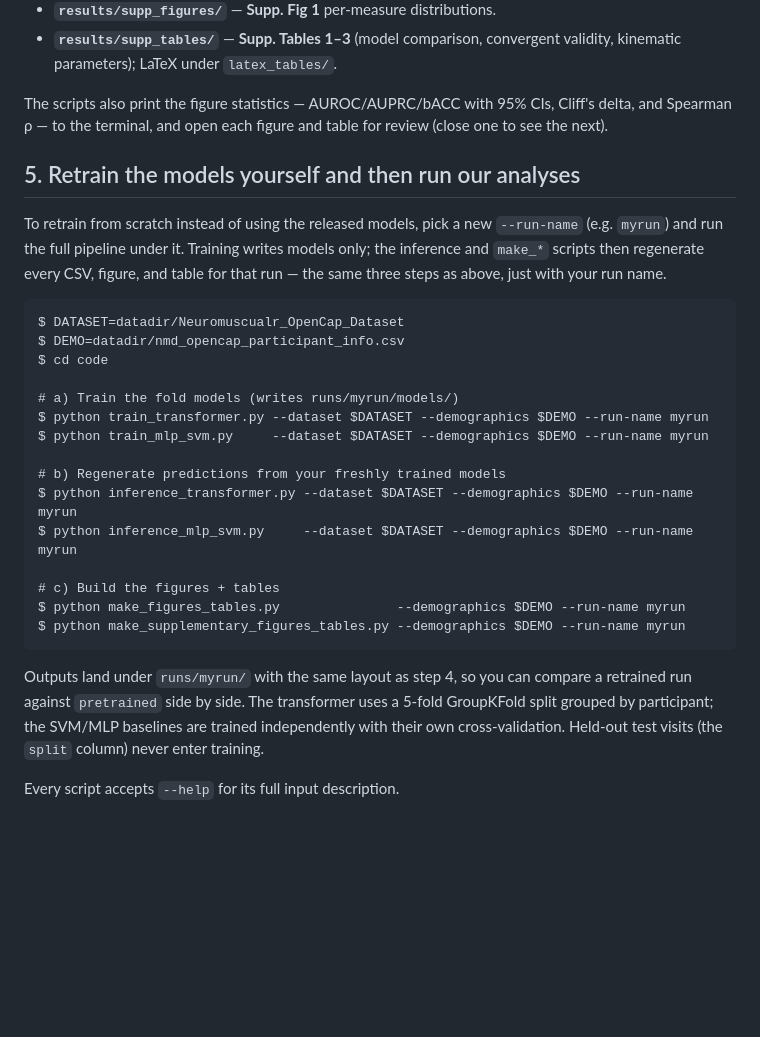
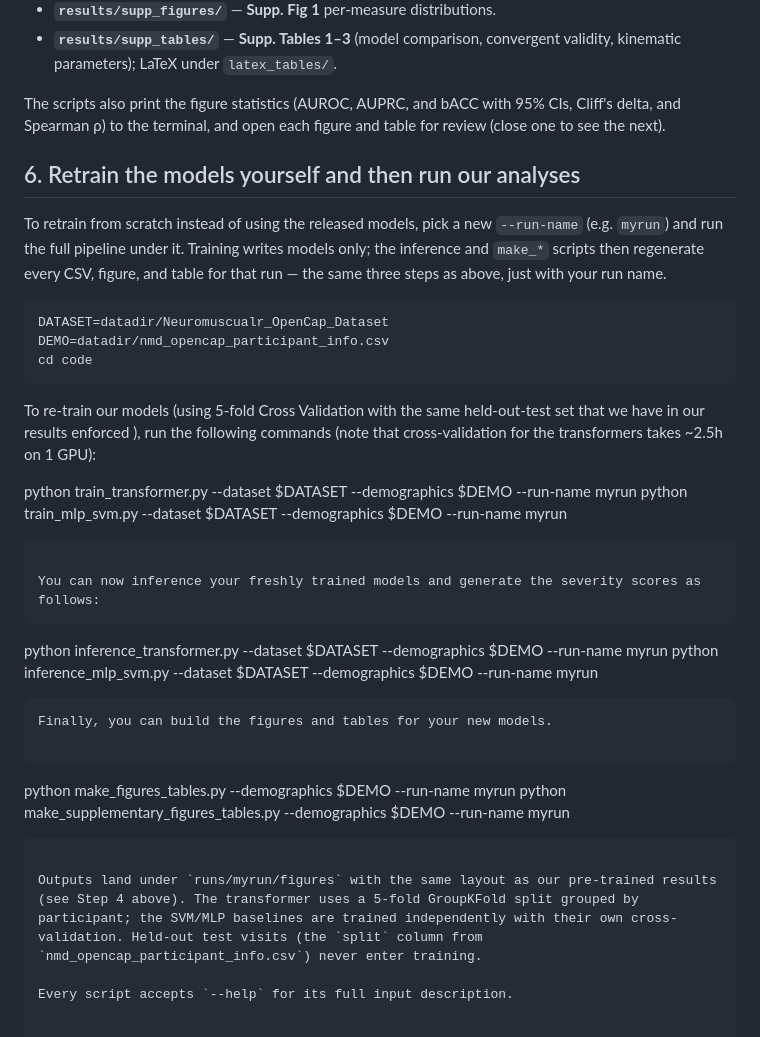
Before and after one commit to stanfordnmbl/NMD_Detection_Quantification, a Markdown page: README.md, the part around one of its changes. Drawn GitHub-style; blank space fills up the shorter version.

Commit message:
updated language

````diff
--- a/README.md
+++ b/README.md
@@ -97,40 +97,37 @@ Everything lands under `runs/pretrained/`:
 - **`results/supp_figures/`** — **Supp. Fig 1** per-measure distributions.
 - **`results/supp_tables/`** — **Supp. Tables 1–3** (model comparison, convergent validity, kinematic parameters); LaTeX under `latex_tables/`.
 
-The scripts also print the figure statistics — AUROC/AUPRC/bACC with 95% CIs,
-Cliff's delta, and Spearman ρ — to the terminal, and open each figure and table
-for review (close one to see the next).
+The scripts also print the figure statistics (AUROC, AUPRC, and bACC with 95% CIs, Cliff's delta, and Spearman ρ) to the terminal, and open each figure and table for review (close one to see the next).
 
-## 5. Retrain the models yourself and then run our analyses
 
-To retrain from scratch instead of using the released models, pick a new
-`--run-name` (e.g. `myrun`) and run the full pipeline under it. Training writes
-models only; the inference and `make_*` scripts then regenerate every CSV,
-figure, and table for that run — the same three steps as above, just with your
-run name.
+
+## 6. Retrain the models yourself and then run our analyses
+
+To retrain from scratch instead of using the released models, pick a new `--run-name` (e.g. `myrun`) and run the full pipeline under it. Training writes models only; the inference and `make_*` scripts then regenerate every CSV, figure, and table for that run — the same three steps as above, just with your run name.
 
 ```
-$ DATASET=datadir/Neuromuscualr_OpenCap_Dataset
-$ DEMO=datadir/nmd_opencap_participant_info.csv
-$ cd code
+DATASET=datadir/Neuromuscualr_OpenCap_Dataset
+DEMO=datadir/nmd_opencap_participant_info.csv
+cd code
+```
+To re-train our models (using 5-fold Cross Validation with the same held-out-test set that we have in our results enforced ), run the following commands (note that cross-validation for the transformers takes ~2.5h on 1 GPU):
 
-# a) Train the fold models (writes runs/myrun/models/)
-$ python train_transformer.py --dataset $DATASET --demographics $DEMO --run-name myrun
-$ python train_mlp_svm.py     --dataset $DATASET --demographics $DEMO --run-name myrun
-
-# b) Regenerate predictions from your freshly trained models
-$ python inference_transformer.py --dataset $DATASET --demographics $DEMO --run-name myrun
-$ python inference_mlp_svm.py     --dataset $DATASET --demographics $DEMO --run-name myrun
-
-# c) Build the figures + tables
-$ python make_figures_tables.py               --demographics $DEMO --run-name myrun
-$ python make_supplementary_figures_tables.py --demographics $DEMO --run-name myrun
+python train_transformer.py --dataset $DATASET --demographics $DEMO --run-name myrun
+python train_mlp_svm.py     --dataset $DATASET --demographics $DEMO --run-name myrun
 ```
 
-Outputs land under `runs/myrun/` with the same layout as step 4, so you can
-compare a retrained run against `pretrained` side by side. The transformer uses a
-5-fold GroupKFold split grouped by participant; the SVM/MLP baselines are trained
-independently with their own cross-validation. Held-out test visits (the `split`
-column) never enter training.
+You can now inference your freshly trained models and generate the severity scores as follows:
+```
+python inference_transformer.py --dataset $DATASET --demographics $DEMO --run-name myrun
+python inference_mlp_svm.py     --dataset $DATASET --demographics $DEMO --run-name myrun
+```
+Finally, you can build the figures and tables for your new models.
+
+```
+python make_figures_tables.py               --demographics $DEMO --run-name myrun
+python make_supplementary_figures_tables.py --demographics $DEMO --run-name myrun
+```
+
+Outputs land under `runs/myrun/figures` with the same layout as our pre-trained results (see Step 4 above). The transformer uses a 5-fold GroupKFold split grouped by participant; the SVM/MLP baselines are trained independently with their own cross-validation. Held-out test visits (the `split` column from `nmd_opencap_participant_info.csv`) never enter training.
 
 Every script accepts `--help` for its full input description.
````
Also changed, not shown: other parts of README.md (+10 -10 lines).
